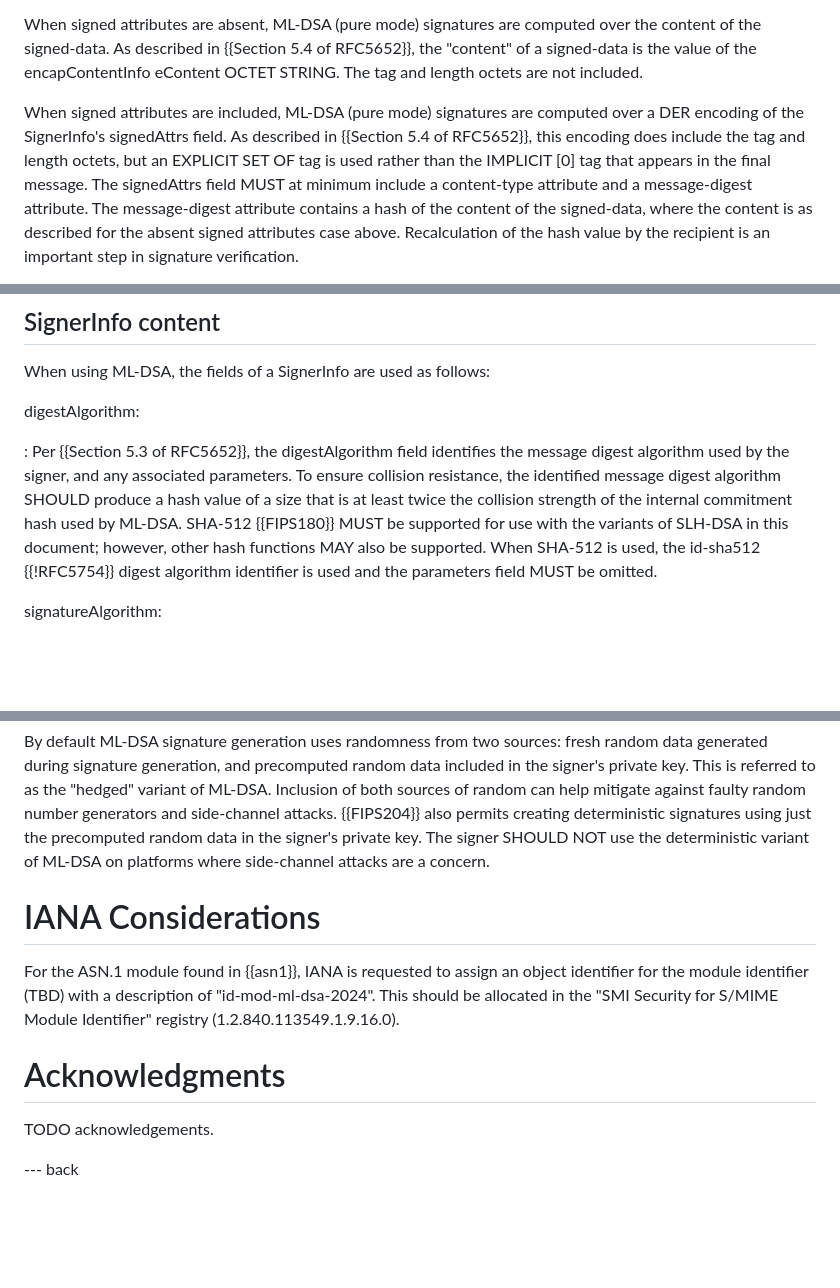
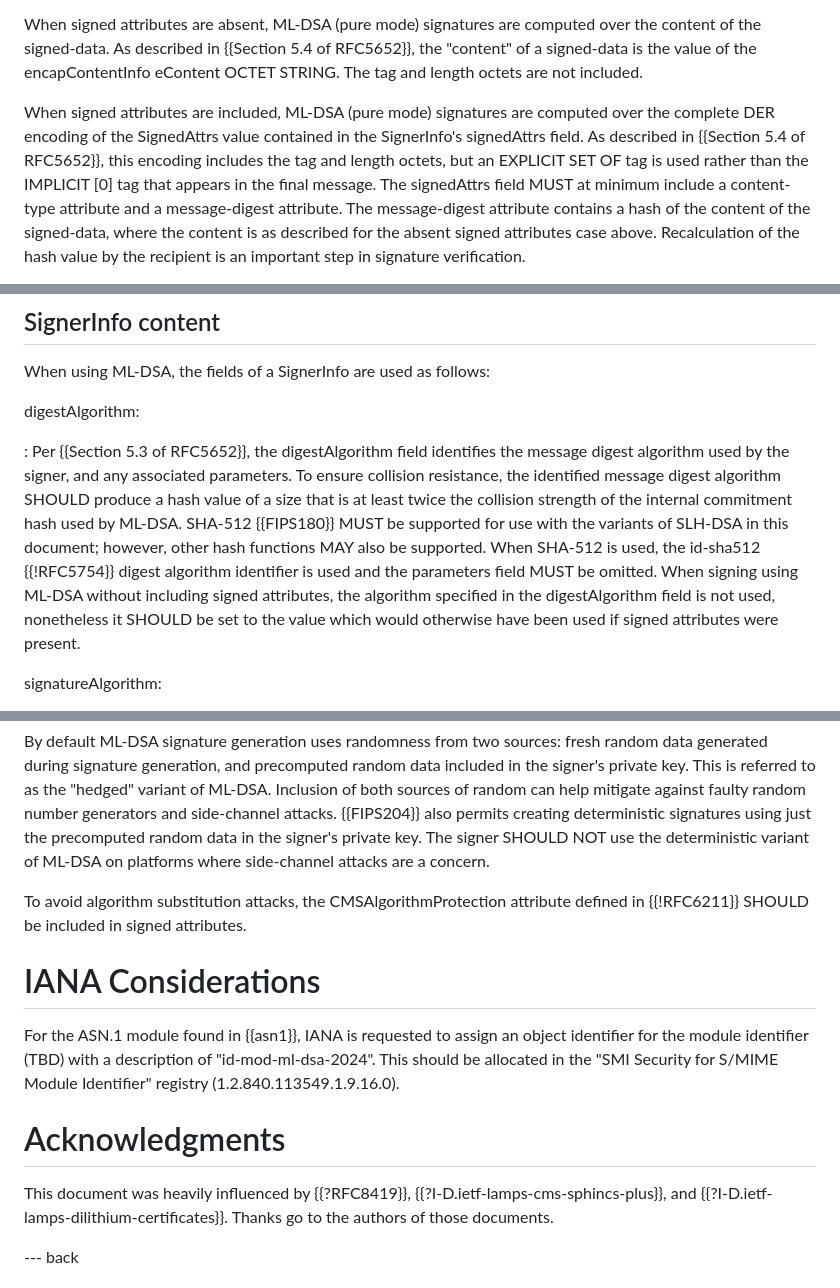
Before and after one commit to lamps-wg/cms-ml-dsa, a Markdown page: draft-ietf-lamps-cms-ml-dsa.md, 3 parts joined by grey strips. Drawn GitHub-style; blank space fills up the shorter version.

Commit message:
Adam's comments

```diff
--- a/draft-ietf-lamps-cms-ml-dsa.md
+++ b/draft-ietf-lamps-cms-ml-dsa.md
@@ -218,8 +219,8 @@ When signed attributes are absent, ML-DSA (pure mode) signatures are computed ov
 As described in {{Section 5.4 of RFC5652}}, the "content" of a signed-data is the value of the encapContentInfo eContent OCTET STRING.
 The tag and length octets are not included.
 
-When signed attributes are included, ML-DSA (pure mode) signatures are computed over a DER encoding of the SignerInfo's signedAttrs field.
-As described in {{Section 5.4 of RFC5652}}, this encoding does include the tag and length octets, but an EXPLICIT SET OF tag is used rather than the IMPLICIT \[0\] tag that appears in the final message.
+When signed attributes are included, ML-DSA (pure mode) signatures are computed over the complete DER encoding of the SignedAttrs value contained in the SignerInfo's signedAttrs field.
+As described in {{Section 5.4 of RFC5652}}, this encoding includes the tag and length octets, but an EXPLICIT SET OF tag is used rather than the IMPLICIT \[0\] tag that appears in the final message.
 The signedAttrs field MUST at minimum include a content-type attribute and a message-digest attribute.
 The message-digest attribute contains a hash of the content of the signed-data, where the content is as described for the absent signed attributes case above.
 Recalculation of the hash value by the recipient is an important step in signature verification.
@@ -238,7 +239,7 @@ digestAlgorithm:
 
 : Per {{Section 5.3 of RFC5652}}, the digestAlgorithm field identifies the message digest algorithm used by the signer, and any associated parameters.
 To ensure collision resistance, the identified message digest algorithm SHOULD produce a hash value of a size that is at least twice the collision strength of the internal commitment hash used by ML-DSA.
-SHA-512 {{FIPS180}} MUST be supported for use with the variants of SLH-DSA in this document; however, other hash functions MAY also be supported.  When SHA-512 is used, the id-sha512 {{!RFC5754}} digest algorithm identifier is used and the parameters field MUST be omitted.
+SHA-512 {{FIPS180}} MUST be supported for use with the variants of SLH-DSA in this document; however, other hash functions MAY also be supported.  When SHA-512 is used, the id-sha512 {{!RFC5754}} digest algorithm identifier is used and the parameters field MUST be omitted.  When signing using ML-DSA without including signed attributes, the algorithm specified in the digestAlgorithm field is not used, nonetheless it SHOULD be set to the value which would otherwise have been used if signed attributes were present.
 
 signatureAlgorithm:
 
@@ -271,6 +272,7 @@ Inclusion of both sources of random can help mitigate against faulty random numb
 {{FIPS204}} also permits creating deterministic signatures using just the precomputed random data in the signer's private key.
 The signer SHOULD NOT use the deterministic variant of ML-DSA on platforms where side-channel attacks are a concern.
 
+To avoid algorithm substitution attacks, the CMSAlgorithmProtection attribute defined in {{!RFC6211}} SHOULD be included in signed attributes.
 
 # IANA Considerations
 
@@ -280,7 +282,7 @@ This should be allocated in the "SMI Security for S/MIME Module Identifier" regi
 
 # Acknowledgments
 
-TODO acknowledgements.
+This document was heavily influenced by {{?RFC8419}}, {{?I-D.ietf-lamps-cms-sphincs-plus}}, and {{?I-D.ietf-lamps-dilithium-certificates}}.  Thanks go to the authors of those documents.
 
 
 --- back
```
Also changed, not shown: other parts of draft-ietf-lamps-cms-ml-dsa.md (+1 -0 lines).
